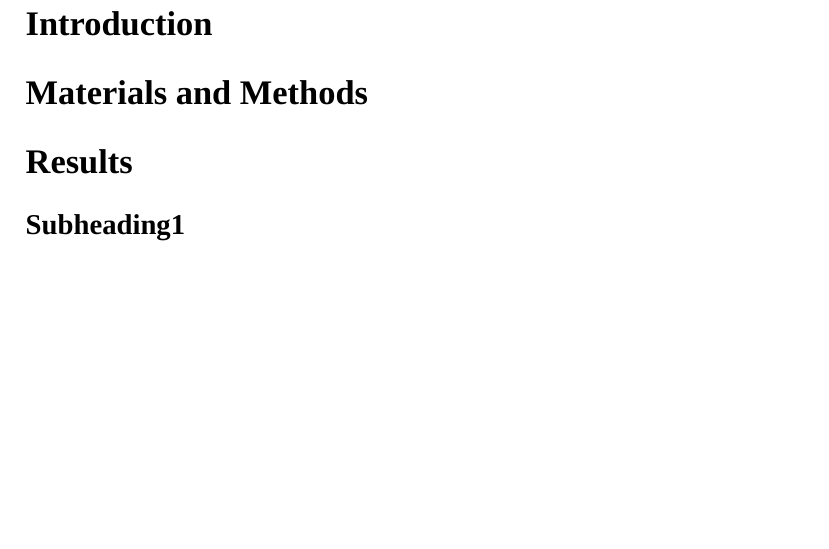
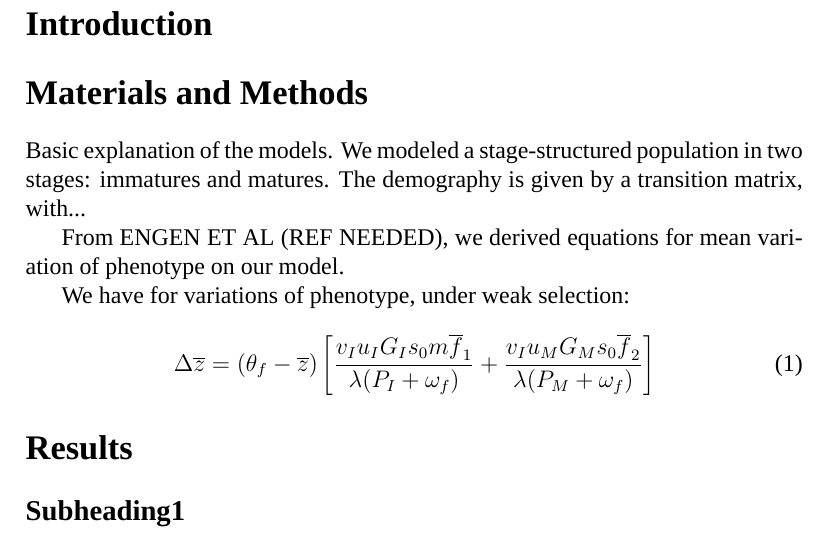
Before and after one commit to Rekyt/report-isem-2014, a LaTeX document (reporttemplate.tex, which reads MaterialsAndMethods.tex): part of the page, cut so that both start at the same text, the shorter picture padded with empty space. Compiled offline with XeLaTeX; a missing font is replaced by an installed copy or a similar font.

Commit message:
Wrote first equation

```diff
--- a/MaterialsAndMethods.tex
+++ b/MaterialsAndMethods.tex
@@ -1 +1,10 @@
 \section*{Materials and Methods}
+
+Basic explanation of the models. We modeled a stage-structured population in two stages: immatures and matures. The demography is given by a transition matrix, with...
+
+From ENGEN ET AL (REF NEEDED), we derived equations for mean variation of phenotype on our model.
+
+We have for variations of phenotype, under weak selection:
+\begin{equation}
+\Delta\overline{z} = (\theta_{f} - \overline{z}) \left[ \frac{ v_{I} u_{I} G_{I} s_{0} m \overline{f}_{1} }{\lambda(P_{I}+\omega_{f})} + \frac{ v_{I} u_{M} G_{M} s_{0} \overline{f}_{2}} {\lambda ( P_{M} + \omega_{f} )} \right]
+\end{equation}
```
